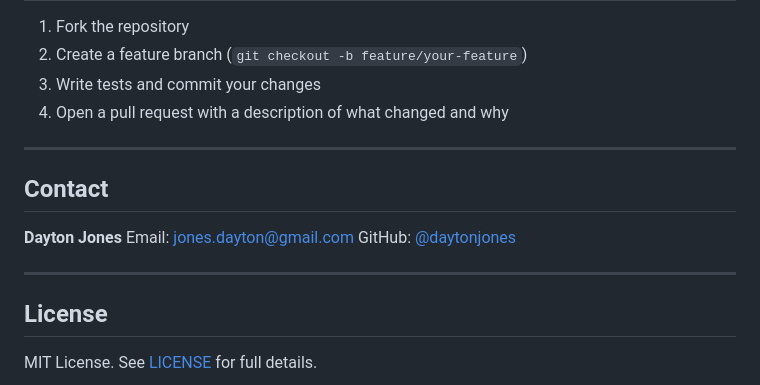
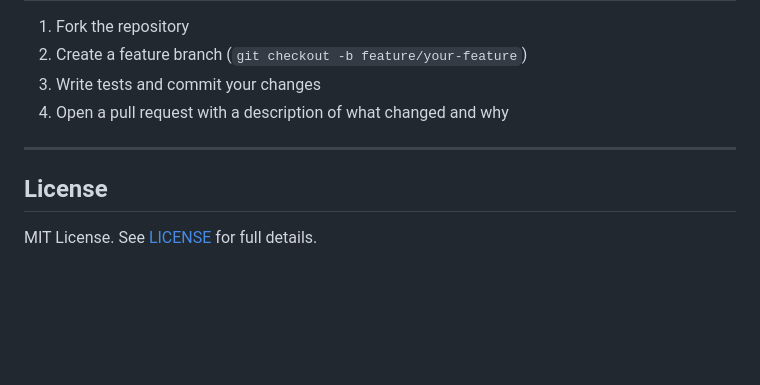
Before and after one commit to daytonjones/Skal, a Markdown page: README.md, the part around the change. Drawn GitHub-style; blank space fills up the shorter version.

Commit message:
remove email

```diff
--- a/README.md
+++ b/README.md
@@ -198,14 +198,6 @@ This creates a timestamped SQL backup in `backups/`, rebuilds the image, and res
 
 ---
 
-## Contact
-
-**Dayton Jones**
-Email: [jones.dayton@gmail.com](mailto:jones.dayton@gmail.com)
-GitHub: [@daytonjones](https://github.com/daytonjones)
-
----
-
 ## License
 
 MIT License. See [LICENSE](LICENSE) for full details.
```
